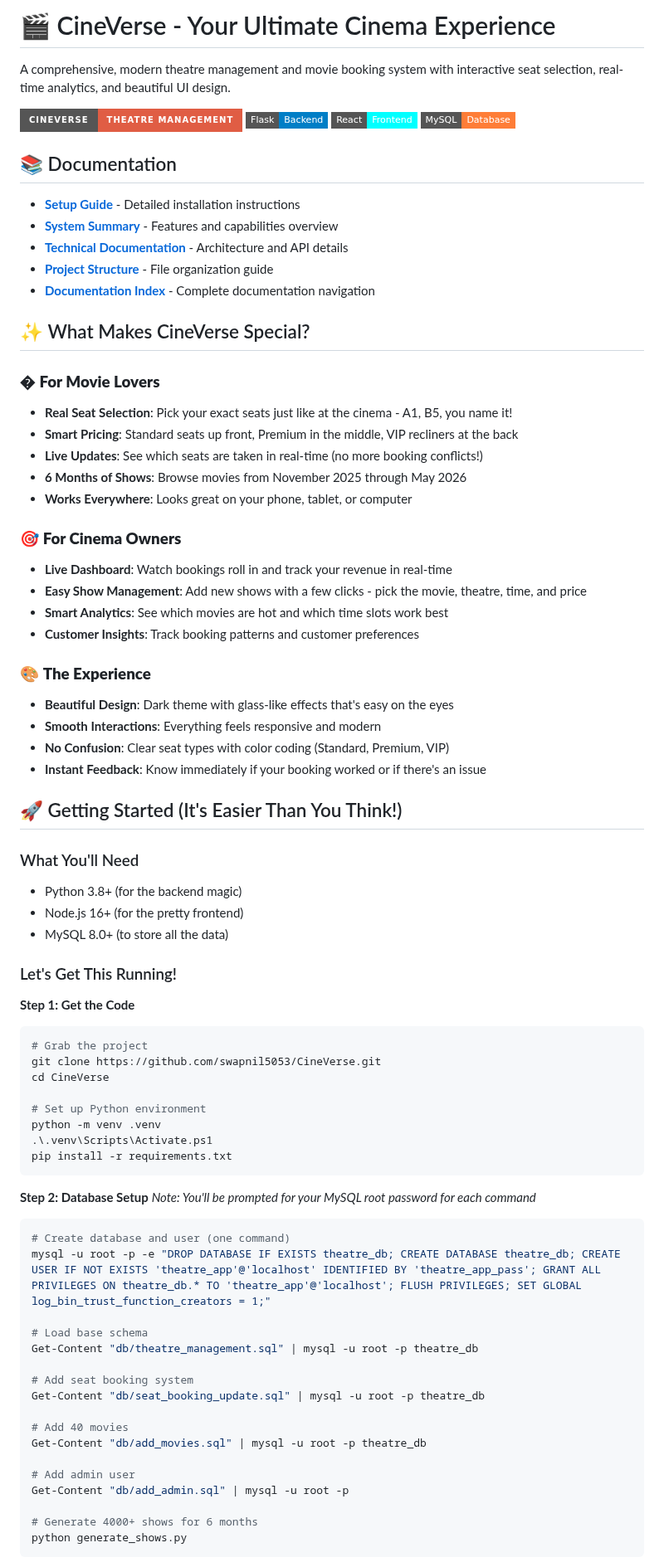
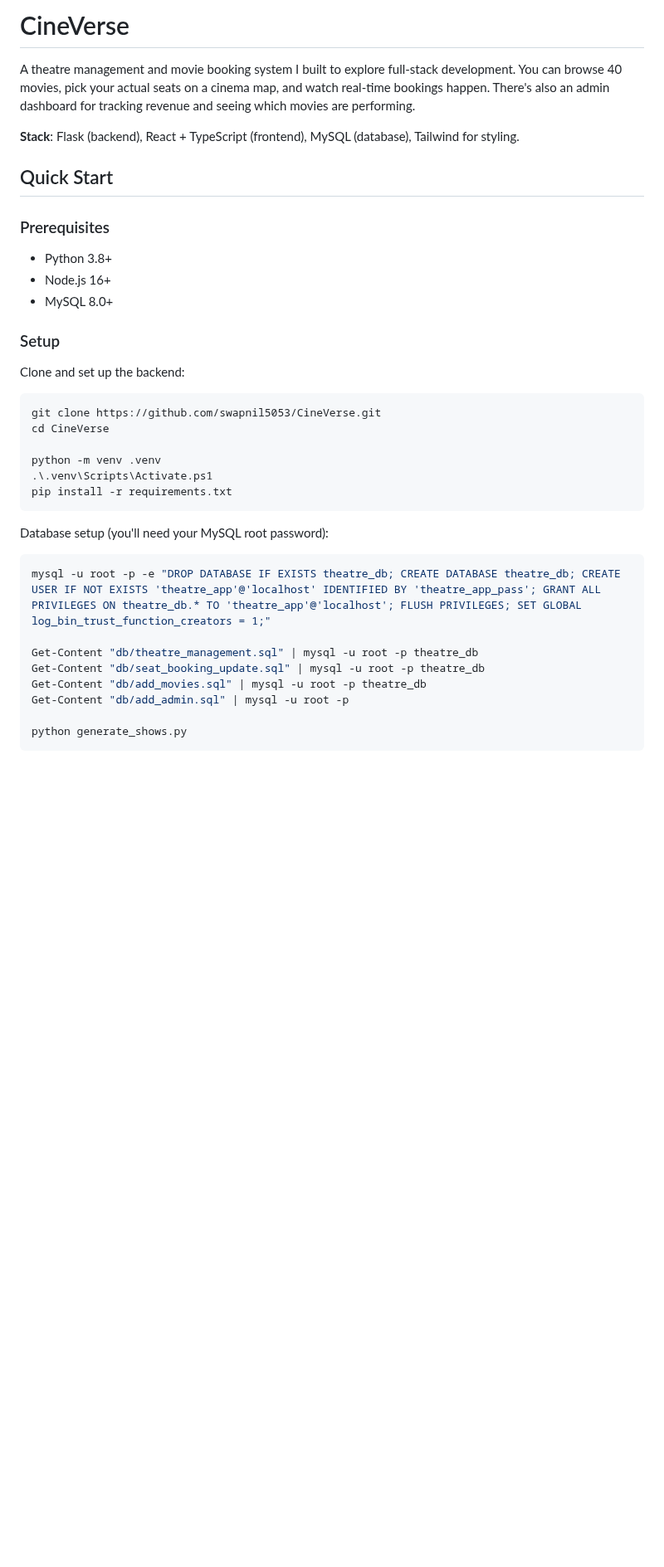
Before and after one commit to swapnil5053/CineVerse, a Markdown page: README.md, the part around one of its changes. Shown at 83% size. Drawn GitHub-style; badges without logos; blank space fills up the shorter version.

````diff
--- a/README.md
+++ b/README.md
@@ -1,82 +1,37 @@
-# 🎬 CineVerse - Your Ultimate Cinema Experience
+# CineVerse
 
-A comprehensive, modern theatre management and movie booking system with interactive seat selection, real-time analytics, and beautiful UI design.
+A theatre management and movie booking system I built to explore full-stack development. You can browse 40 movies, pick your actual seats on a cinema map, and watch real-time bookings happen. There's also an admin dashboard for tracking revenue and seeing which movies are performing.
 
-![CineVerse](https://img.shields.io/badge/CineVerse-Theatre%20Management-red?style=for-the-badge&logo=film)
-![Flask](https://img.shields.io/badge/Flask-Backend-blue?style=flat-square&logo=flask)
-![React](https://img.shields.io/badge/React-Frontend-cyan?style=flat-square&logo=react)
-![MySQL](https://img.shields.io/badge/MySQL-Database-orange?style=flat-square&logo=mysql)
+**Stack**: Flask (backend), React + TypeScript (frontend), MySQL (database), Tailwind for styling.
 
-## 📚 Documentation
+## Quick Start
 
-- **[Setup Guide](docs/SETUP.md)** - Detailed installation instructions
-- **[System Summary](docs/SYSTEM_SUMMARY.md)** - Features and capabilities overview
-- **[Technical Documentation](docs/TECHNICAL_DOCUMENTATION.md)** - Architecture and API details
-- **[Project Structure](docs/PROJECT_STRUCTURE.md)** - File organization guide
-- **[Documentation Index](docs/DOCUMENTATION_INDEX.md)** - Complete documentation navigation
+### Prerequisites
+- Python 3.8+
+- Node.js 16+
+- MySQL 8.0+
 
-## ✨ What Makes CineVerse Special?
+### Setup
 
-### � **For Movie Lovers**
-- **Real Seat Selection**: Pick your exact seats just like at the cinema - A1, B5, you name it!
-- **Smart Pricing**: Standard seats up front, Premium in the middle, VIP recliners at the back
-- **Live Updates**: See which seats are taken in real-time (no more booking conflicts!)
-- **6 Months of Shows**: Browse movies from November 2025 through May 2026
-- **Works Everywhere**: Looks great on your phone, tablet, or computer
-
-### 🎯 **For Cinema Owners**
-- **Live Dashboard**: Watch bookings roll in and track your revenue in real-time
-- **Easy Show Management**: Add new shows with a few clicks - pick the movie, theatre, time, and price
-- **Smart Analytics**: See which movies are hot and which time slots work best
-- **Customer Insights**: Track booking patterns and customer preferences
-
-### 🎨 **The Experience**
-- **Beautiful Design**: Dark theme with glass-like effects that's easy on the eyes
-- **Smooth Interactions**: Everything feels responsive and modern
-- **No Confusion**: Clear seat types with color coding (Standard, Premium, VIP)
-- **Instant Feedback**: Know immediately if your booking worked or if there's an issue
-
-## 🚀 Getting Started (It's Easier Than You Think!)
-
-### What You'll Need
-- Python 3.8+ (for the backend magic)
-- Node.js 16+ (for the pretty frontend)
-- MySQL 8.0+ (to store all the data)
-
-### Let's Get This Running!
-
-**Step 1: Get the Code**
+Clone and set up the backend:
 ```powershell
-# Grab the project
 git clone https://github.com/swapnil5053/CineVerse.git
 cd CineVerse
 
-# Set up Python environment
 python -m venv .venv
 .\.venv\Scripts\Activate.ps1
 pip install -r requirements.txt
 ```
 
-**Step 2: Database Setup**
-*Note: You'll be prompted for your MySQL root password for each command*
-
+Database setup (you'll need your MySQL root password):
 ```powershell
-# Create database and user (one command)
 mysql -u root -p -e "DROP DATABASE IF EXISTS theatre_db; CREATE DATABASE theatre_db; CREATE USER IF NOT EXISTS 'theatre_app'@'localhost' IDENTIFIED BY 'theatre_app_pass'; GRANT ALL PRIVILEGES ON theatre_db.* TO 'theatre_app'@'localhost'; FLUSH PRIVILEGES; SET GLOBAL log_bin_trust_function_creators = 1;"
 
-# Load base schema
 Get-Content "db/theatre_management.sql" | mysql -u root -p theatre_db
-
-# Add seat booking system
 Get-Content "db/seat_booking_update.sql" | mysql -u root -p theatre_db
-
-# Add 40 movies
 Get-Content "db/add_movies.sql" | mysql -u root -p theatre_db
-
-# Add admin user
 Get-Content "db/add_admin.sql" | mysql -u root -p
 
-# Generate 4000+ shows for 6 months
 python generate_shows.py
 ```
 
````
Also changed, not shown: other parts of README.md (+45 -140 lines).
